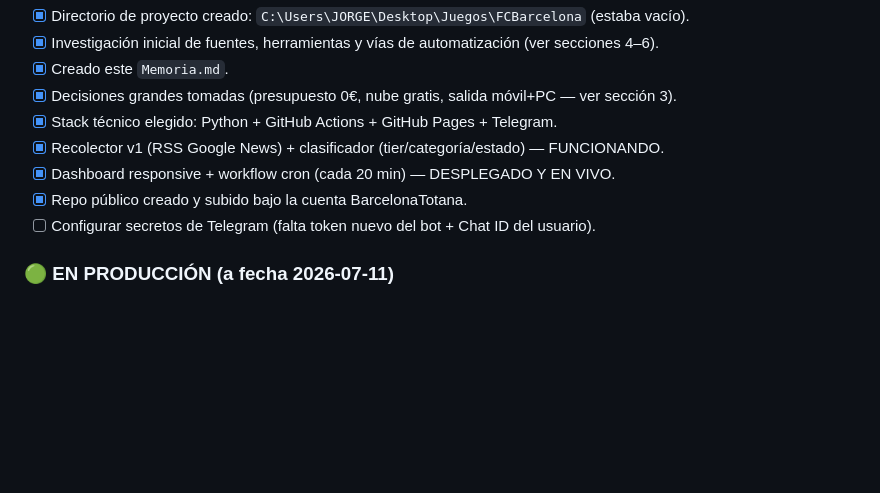
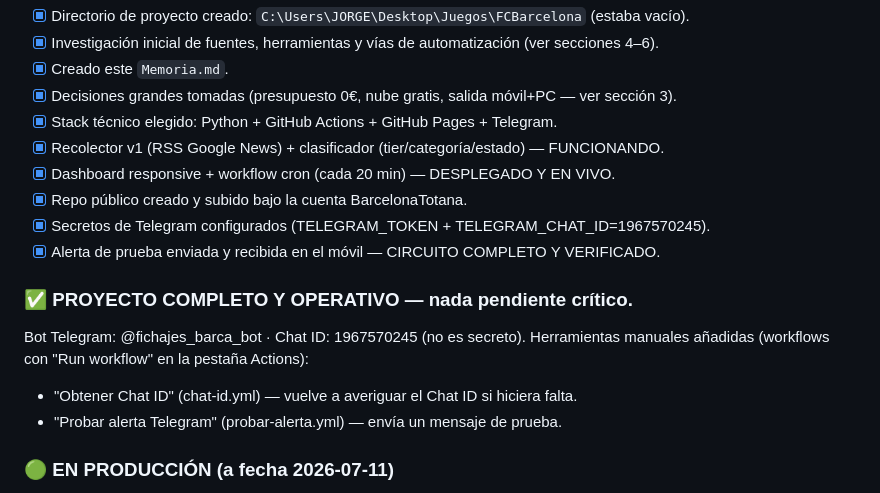
Before and after one commit to BarcelonaTotana/fichajes-barca, a Markdown page: Memoria.md, the part around the change. Drawn GitHub-style; blank space fills up the shorter version.

Commit message:
Memoria: proyecto completo y operativo
Co-Authored-By: Claude Opus 4.8 <noreply@anthropic.com>

```diff
--- a/Memoria.md
+++ b/Memoria.md
@@ -32,7 +32,14 @@ fichajes del **FC Barcelona en fútbol masculino**:
 - [x] Recolector v1 (RSS Google News) + clasificador (tier/categoría/estado) — FUNCIONANDO.
 - [x] Dashboard responsive + workflow cron (cada 20 min) — DESPLEGADO Y EN VIVO.
 - [x] Repo público creado y subido bajo la cuenta BarcelonaTotana.
-- [ ] Configurar secretos de Telegram (falta token nuevo del bot + Chat ID del usuario).
+- [x] Secretos de Telegram configurados (TELEGRAM_TOKEN + TELEGRAM_CHAT_ID=1967570245).
+- [x] Alerta de prueba enviada y recibida en el móvil — CIRCUITO COMPLETO Y VERIFICADO.
+
+### ✅ PROYECTO COMPLETO Y OPERATIVO — nada pendiente crítico.
+Bot Telegram: @fichajes_barca_bot · Chat ID: 1967570245 (no es secreto).
+Herramientas manuales añadidas (workflows con "Run workflow" en la pestaña Actions):
+- "Obtener Chat ID" (chat-id.yml) — vuelve a averiguar el Chat ID si hiciera falta.
+- "Probar alerta Telegram" (probar-alerta.yml) — envía un mensaje de prueba.
 
 ### 🟢 EN PRODUCCIÓN (a fecha 2026-07-11)
 - **Repo:** https://github.com/BarcelonaTotana/fichajes-barca
```
